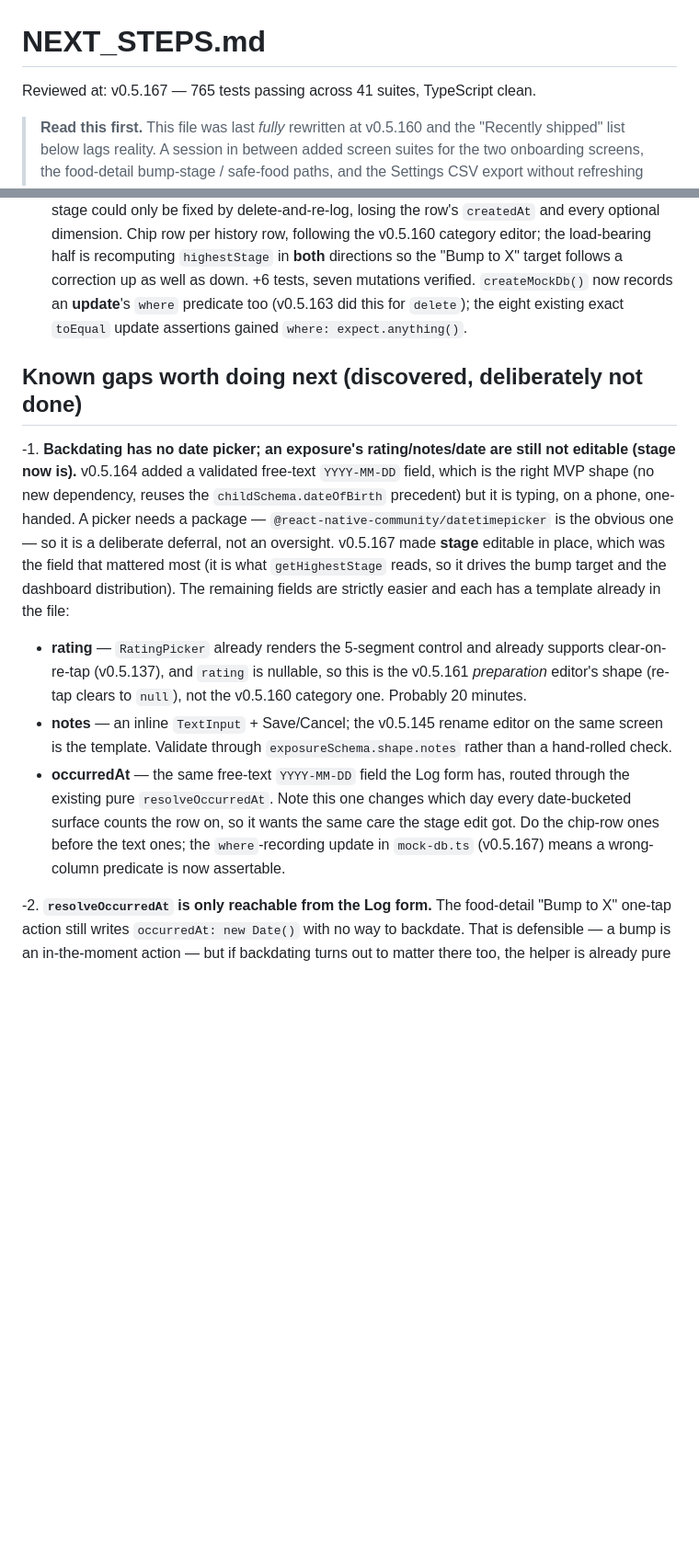
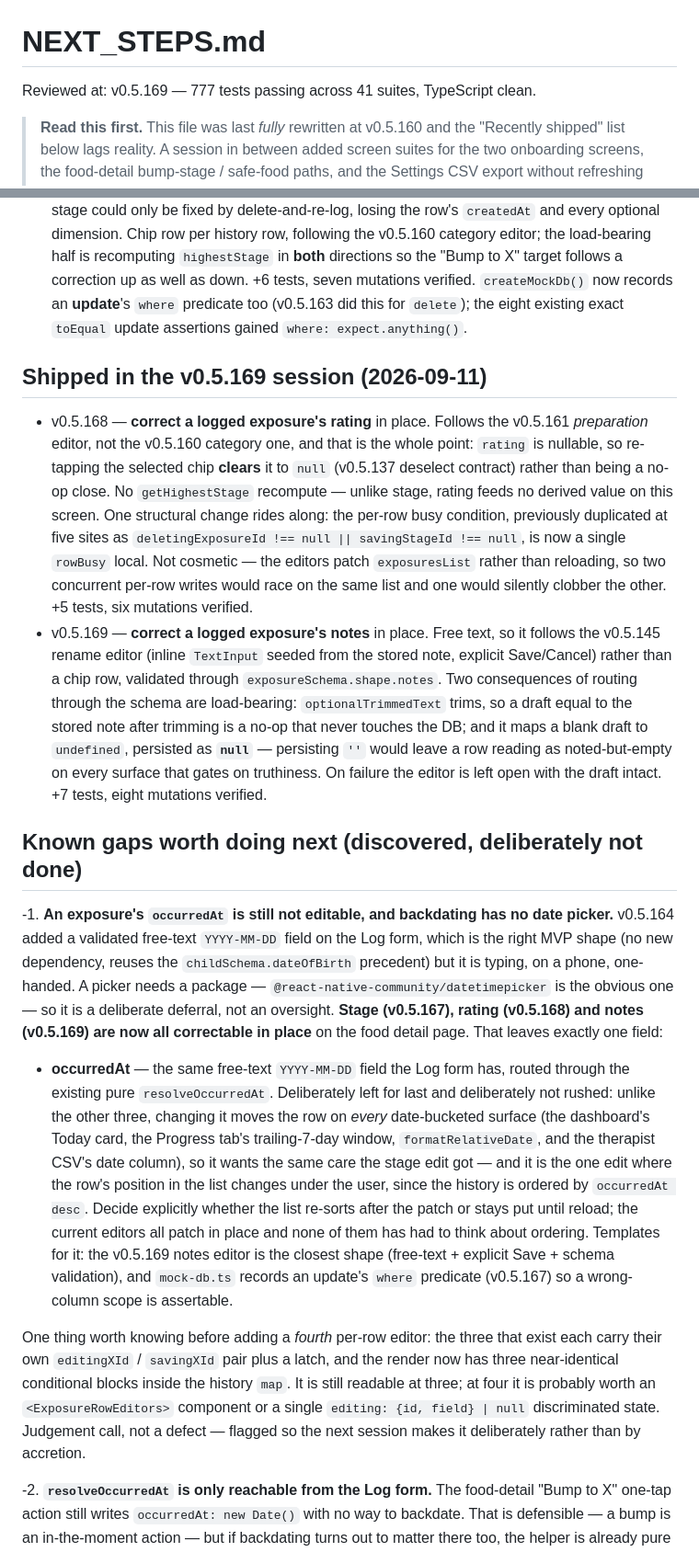
Before and after one commit to JonLoss55812/FoodExposure, a Markdown page: NEXT_STEPS.md, 2 parts joined by grey strips. Shown at 92% size. Drawn GitHub-style; blank space fills up the shorter version.

Commit message:
docs: refresh NEXT_STEPS.md after v0.5.168/v0.5.169
Gap #-1 is now down to a single field (occurredAt), with the reason it was
left for last written down: unlike stage/rating/notes it moves the row on
every date-bucketed surface and reorders the history list under the user,
which none of the existing in-place editors has had to think about.

Also flags, without acting on it, that the per-row editor pattern is at
three near-identical blocks — readable now, worth consolidating at four.

Co-Authored-By: Claude Opus 5 <noreply@anthropic.com>

```diff
--- a/NEXT_STEPS.md
+++ b/NEXT_STEPS.md
@@ -1,6 +1,6 @@
 # NEXT_STEPS.md
 
-Reviewed at: v0.5.167 — 765 tests passing across 41 suites, TypeScript clean.
+Reviewed at: v0.5.169 — 777 tests passing across 41 suites, TypeScript clean.
 
 > **Read this first.** This file was last *fully* rewritten at v0.5.160 and the
 > "Recently shipped" list below lags reality. A session in between added screen
@@ -168,31 +168,59 @@ All five priorities from the original review have shipped:
   predicate too (v0.5.163 did this for `delete`); the eight existing exact
   `toEqual` update assertions gained `where: expect.anything()`.
 
+## Shipped in the v0.5.169 session (2026-09-11)
+
+- v0.5.168 — **correct a logged exposure's rating** in place. Follows the v0.5.161
+  *preparation* editor, not the v0.5.160 category one, and that is the whole point:
+  `rating` is nullable, so re-tapping the selected chip **clears** it to `null`
+  (v0.5.137 deselect contract) rather than being a no-op close. No `getHighestStage`
+  recompute — unlike stage, rating feeds no derived value on this screen. One
+  structural change rides along: the per-row busy condition, previously duplicated at
+  five sites as `deletingExposureId !== null || savingStageId !== null`, is now a
+  single `rowBusy` local. Not cosmetic — the editors patch `exposuresList` rather than
+  reloading, so two concurrent per-row writes would race on the same list and one
+  would silently clobber the other. +5 tests, six mutations verified.
+- v0.5.169 — **correct a logged exposure's notes** in place. Free text, so it follows
+  the v0.5.145 rename editor (inline `TextInput` seeded from the stored note,
+  explicit Save/Cancel) rather than a chip row, validated through
+  `exposureSchema.shape.notes`. Two consequences of routing through the schema are
+  load-bearing: `optionalTrimmedText` trims, so a draft equal to the stored note after
+  trimming is a no-op that never touches the DB; and it maps a blank draft to
+  `undefined`, persisted as **`null`** — persisting `''` would leave a row reading as
+  noted-but-empty on every surface that gates on truthiness. On failure the editor is
+  left open with the draft intact. +7 tests, eight mutations verified.
+
 ## Known gaps worth doing next (discovered, deliberately not done)
 
--1. **Backdating has no date picker; an exposure's rating/notes/date are still
-   not editable (stage now is).** v0.5.164 added a validated free-text
-   `YYYY-MM-DD` field, which is the right MVP shape (no new dependency, reuses
-   the `childSchema.dateOfBirth` precedent) but it is typing, on a phone,
-   one-handed. A picker needs a package — `@react-native-community/datetimepicker`
-   is the obvious one — so it is a deliberate deferral, not an oversight.
-   v0.5.167 made **stage** editable in place, which was the field that mattered
-   most (it is what `getHighestStage` reads, so it drives the bump target and
-   the dashboard distribution). The remaining fields are strictly easier and
-   each has a template already in the file:
-   - **rating** — `RatingPicker` already renders the 5-segment control and
-     already supports clear-on-re-tap (v0.5.137), and `rating` is nullable, so
-     this is the v0.5.161 *preparation* editor's shape (re-tap clears to
-     `null`), not the v0.5.160 category one. Probably 20 minutes.
-   - **notes** — an inline `TextInput` + Save/Cancel; the v0.5.145 rename
-     editor on the same screen is the template. Validate through
-     `exposureSchema.shape.notes` rather than a hand-rolled check.
-   - **occurredAt** — the same free-text `YYYY-MM-DD` field the Log form has,
-     routed through the existing pure `resolveOccurredAt`. Note this one
-     changes which day every date-bucketed surface counts the row on, so it
-     wants the same care the stage edit got.
-   Do the chip-row ones before the text ones; the `where`-recording update in
-   `mock-db.ts` (v0.5.167) means a wrong-column predicate is now assertable.
+-1. **An exposure's `occurredAt` is still not editable, and backdating has no date
+   picker.** v0.5.164 added a validated free-text `YYYY-MM-DD` field on the Log form,
+   which is the right MVP shape (no new dependency, reuses the
+   `childSchema.dateOfBirth` precedent) but it is typing, on a phone, one-handed. A
+   picker needs a package — `@react-native-community/datetimepicker` is the obvious
+   one — so it is a deliberate deferral, not an oversight.
+   **Stage (v0.5.167), rating (v0.5.168) and notes (v0.5.169) are now all correctable
+   in place** on the food detail page. That leaves exactly one field:
+   - **occurredAt** — the same free-text `YYYY-MM-DD` field the Log form has, routed
+     through the existing pure `resolveOccurredAt`. Deliberately left for last and
+     deliberately not rushed: unlike the other three, changing it moves the row on
+     *every* date-bucketed surface (the dashboard's Today card, the Progress tab's
+     trailing-7-day window, `formatRelativeDate`, and the therapist CSV's date
+     column), so it wants the same care the stage edit got — and it is the one edit
+     where the row's position in the list changes under the user, since the history is
+     ordered by `occurredAt desc`. Decide explicitly whether the list re-sorts after
+     the patch or stays put until reload; the current editors all patch in place and
+     none of them has had to think about ordering.
+   Templates for it: the v0.5.169 notes editor is the closest shape (free-text +
+   explicit Save + schema validation), and `mock-db.ts` records an update's `where`
+   predicate (v0.5.167) so a wrong-column scope is assertable.
+
+   One thing worth knowing before adding a *fourth* per-row editor: the three that
+   exist each carry their own `editingXId` / `savingXId` pair plus a latch, and the
+   render now has three near-identical conditional blocks inside the history `map`.
+   It is still readable at three; at four it is probably worth an
+   `<ExposureRowEditors>` component or a single `editing: {id, field} | null`
+   discriminated state. Judgement call, not a defect — flagged so the next session
+   makes it deliberately rather than by accretion.
 
 -2. **`resolveOccurredAt` is only reachable from the Log form.** The
    food-detail "Bump to X" one-tap action still writes `occurredAt: new Date()`
```
